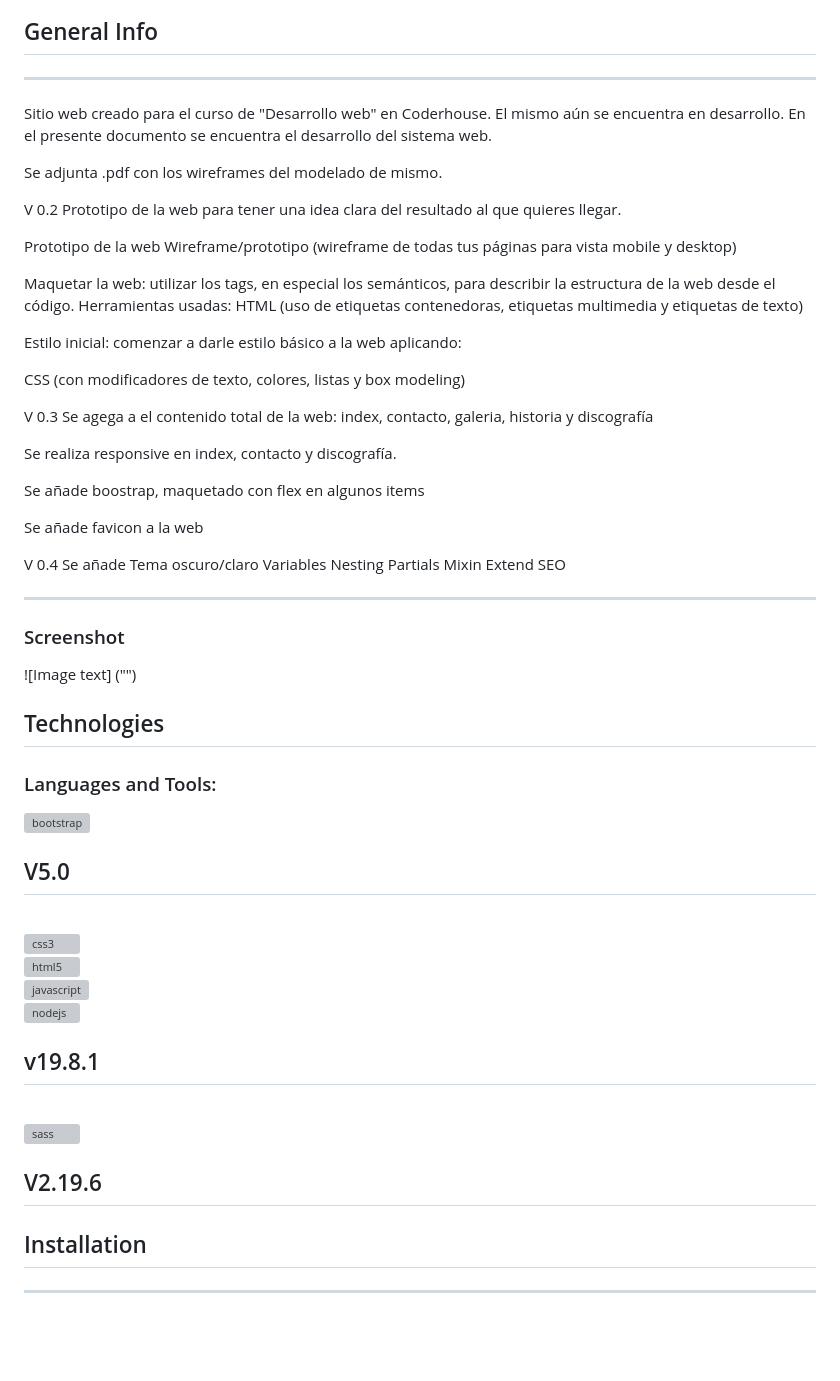
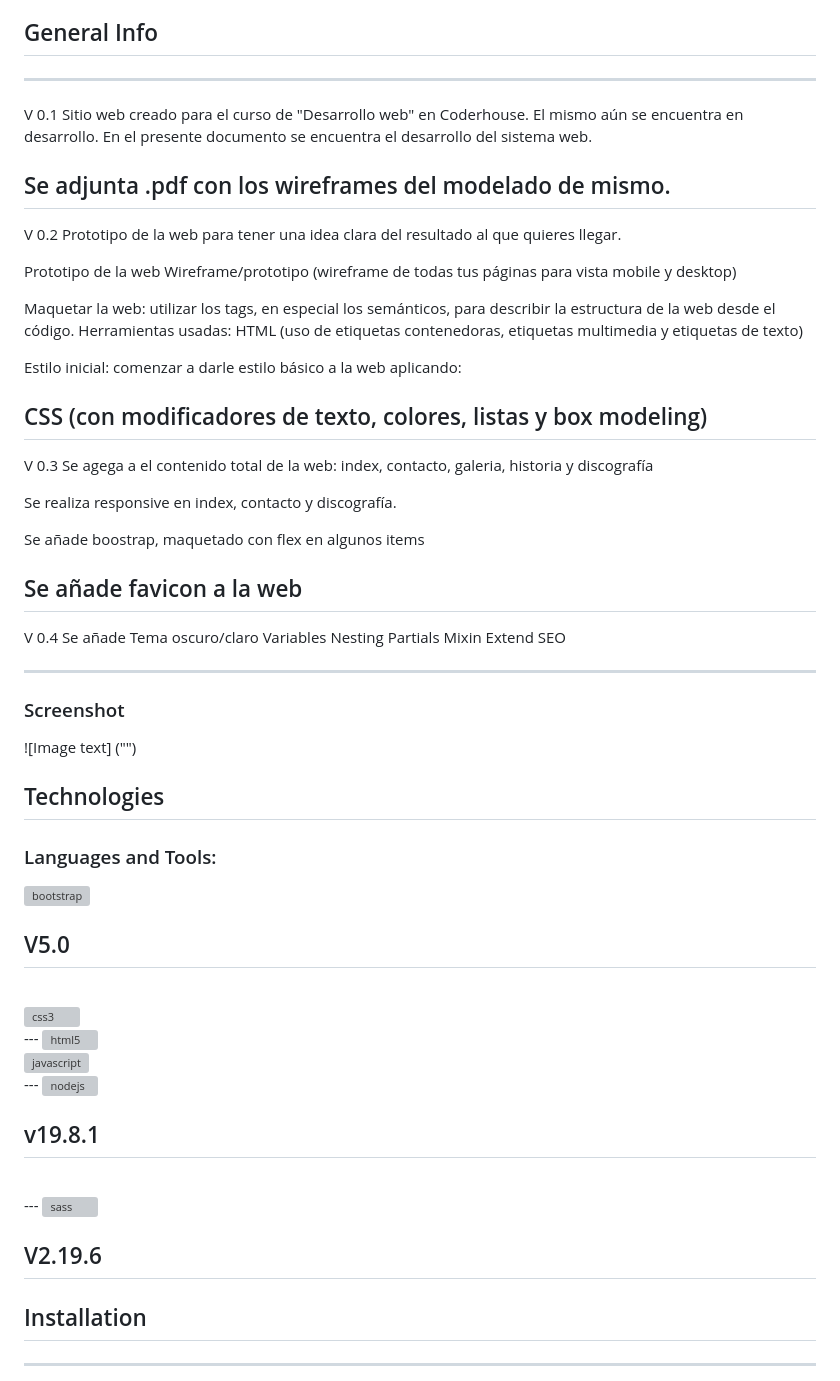
Before and after one commit to NicolasCaminos/Oasis, a Markdown page: README.md, the part around the change. GitHub-like rendering; blank space fills up the shorter version; grey boxes are pictures that could not be loaded.

```diff
--- a/README.md
+++ b/README.md
@@ -12,10 +12,11 @@
 
 ---
 
+V 0.1
 Sitio web creado para el curso de "Desarrollo web" en Coderhouse. El mismo aún se encuentra en desarrollo.
 En el presente documento se encuentra el desarrollo del sistema web.
 
-Se adjunta .pdf con los wireframes del modelado de mismo.
+## Se adjunta .pdf con los wireframes del modelado de mismo.
 
 V 0.2
 Prototipo de la web para tener una idea clara del resultado al que quieres llegar.
@@ -29,7 +30,7 @@ HTML (uso de etiquetas contenedoras, etiquetas multimedia y etiquetas de texto)
 
 Estilo inicial: comenzar a darle estilo básico a la web aplicando:
 
-CSS (con modificadores de texto, colores, listas y box modeling)
+## CSS (con modificadores de texto, colores, listas y box modeling)
 
 V 0.3
 Se agega a el contenido total de la web: index, contacto, galeria, historia y discografía
@@ -38,7 +39,7 @@ Se realiza responsive en index, contacto y discografía.
 
 Se añade boostrap, maquetado con flex en algunos items
 
-Se añade favicon a la web
+## Se añade favicon a la web
 
 V 0.4
 Se añade Tema oscuro/claro
@@ -58,7 +59,7 @@ SEO
 ## Technologies
 
 <h3 align="left">Languages and Tools:</h3>
-<p align="left"> <a href="https://getbootstrap.com" target="_blank" rel="noreferrer"> <img src="https://raw.githubusercontent.com/devicons/devicon/master/icons/bootstrap/bootstrap-plain-wordmark.svg" alt="bootstrap" width="40" height="40"/> </a> <h2>V5.0</h2> <br><a href="https://www.w3schools.com/css/" target="_blank" rel="noreferrer"> <img src="https://raw.githubusercontent.com/devicons/devicon/master/icons/css3/css3-original-wordmark.svg" alt="css3" width="40" height="40"/> </a><br><a href="https://www.w3.org/html/" target="_blank" rel="noreferrer"> <img src="https://raw.githubusercontent.com/devicons/devicon/master/icons/html5/html5-original-wordmark.svg" alt="html5" width="40" height="40"/> </a><br><a href="https://developer.mozilla.org/en-US/docs/Web/JavaScript" target="_blank" rel="noreferrer"> <img src="https://raw.githubusercontent.com/devicons/devicon/master/icons/javascript/javascript-original.svg" alt="javascript" width="40" height="40"/> </a><br><a href="https://nodejs.org" target="_blank" rel="noreferrer"> <img src="https://raw.githubusercontent.com/devicons/devicon/master/icons/nodejs/nodejs-original-wordmark.svg" alt="nodejs" width="40" height="40"/></a> <h2>v19.8.1 </h2><br><a href="https://sass-lang.com" target="_blank" rel="noreferrer"> <img src="https://raw.githubusercontent.com/devicons/devicon/master/icons/sass/sass-original.svg" alt="sass" width="40" height="40"/> </a> <h2>V2.19.6</h2></p>
+<p align="left"> <a href="https://getbootstrap.com" target="_blank" rel="noreferrer"> <img src="https://raw.githubusercontent.com/devicons/devicon/master/icons/bootstrap/bootstrap-plain-wordmark.svg" alt="bootstrap" width="40" height="40"/> </a> <h2>V5.0</h2> <br><a href="https://www.w3schools.com/css/" target="_blank" rel="noreferrer"> <img src="https://raw.githubusercontent.com/devicons/devicon/master/icons/css3/css3-original-wordmark.svg" alt="css3" width="40" height="40"/> </a><br>---<a href="https://www.w3.org/html/" target="_blank" rel="noreferrer"> <img src="https://raw.githubusercontent.com/devicons/devicon/master/icons/html5/html5-original-wordmark.svg" alt="html5" width="40" height="40"/> </a><br><a href="https://developer.mozilla.org/en-US/docs/Web/JavaScript" target="_blank" rel="noreferrer"> <img src="https://raw.githubusercontent.com/devicons/devicon/master/icons/javascript/javascript-original.svg" alt="javascript" width="40" height="40"/> </a><br>---<a href="https://nodejs.org" target="_blank" rel="noreferrer"> <img src="https://raw.githubusercontent.com/devicons/devicon/master/icons/nodejs/nodejs-original-wordmark.svg" alt="nodejs" width="40" height="40"/></a> <h2>v19.8.1 </h2><br>---<a href="https://sass-lang.com" target="_blank" rel="noreferrer"> <img src="https://raw.githubusercontent.com/devicons/devicon/master/icons/sass/sass-original.svg" alt="sass" width="40" height="40"/> </a> <h2>V2.19.6</h2></p>
 
 ## Installation
 
```
